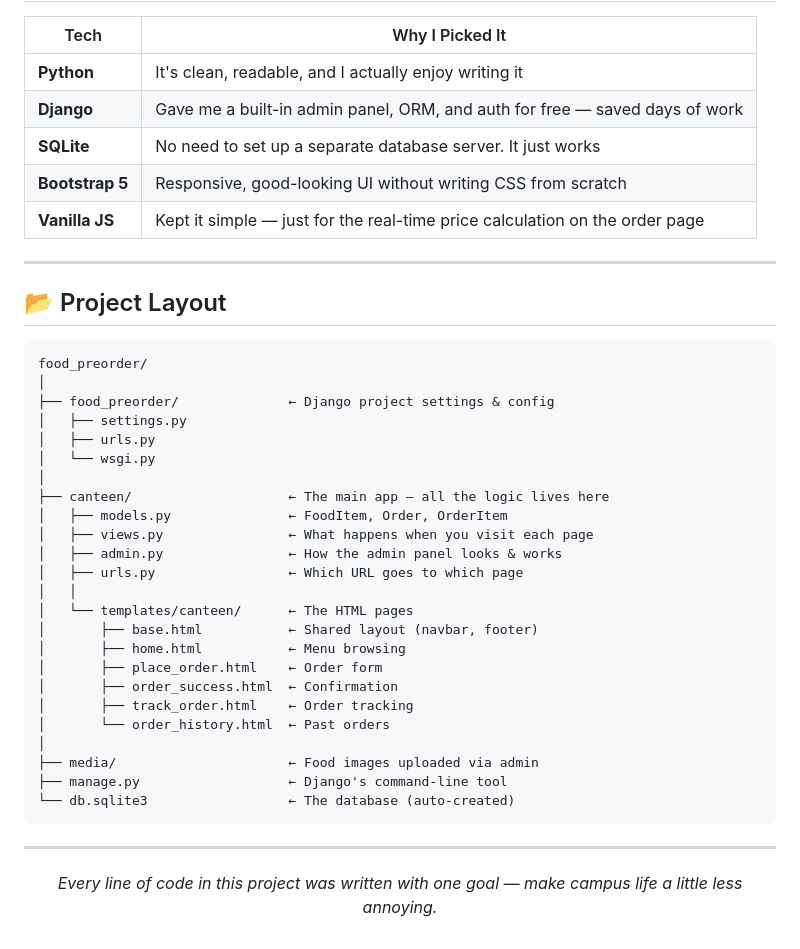
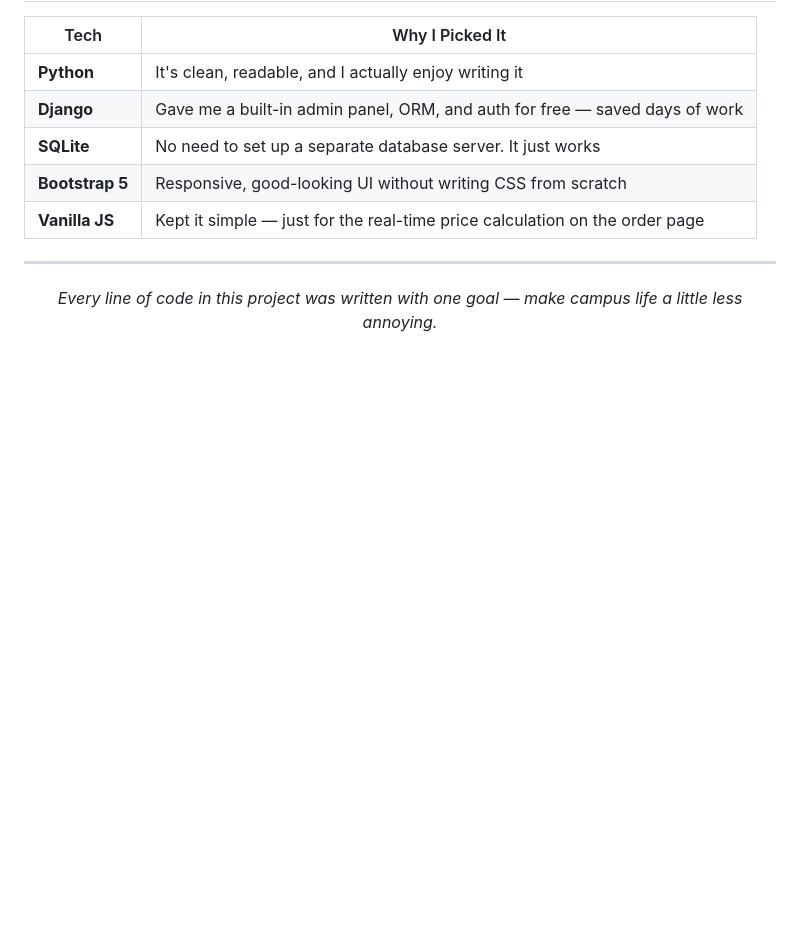
Before and after one commit to SarowarSuman/SE331, a Markdown page: README.md, the part around one of its changes. GitHub-like rendering; blank space fills up the shorter version.

````diff
--- a/README.md
+++ b/README.md
@@ -153,37 +138,6 @@ Three models. Simple. Clean. Powerful.
 
 ---
 
-## 📂 Project Layout
-
-```
-food_preorder/
-│
-├── food_preorder/              ← Django project settings & config
-│   ├── settings.py
-│   ├── urls.py
-│   └── wsgi.py
-│
-├── canteen/                    ← The main app — all the logic lives here
-│   ├── models.py               ← FoodItem, Order, OrderItem
-│   ├── views.py                ← What happens when you visit each page
-│   ├── admin.py                ← How the admin panel looks & works
-│   ├── urls.py                 ← Which URL goes to which page
-│   │
-│   └── templates/canteen/      ← The HTML pages
-│       ├── base.html           ← Shared layout (navbar, footer)
-│       ├── home.html           ← Menu browsing
-│       ├── place_order.html    ← Order form
-│       ├── order_success.html  ← Confirmation
-│       ├── track_order.html    ← Order tracking
-│       └── order_history.html  ← Past orders
-│
-├── media/                      ← Food images uploaded via admin
-├── manage.py                   ← Django's command-line tool
-└── db.sqlite3                  ← The database (auto-created)
-```
-
----
-
 <div align="center">
 
 *Every line of code in this project was written with one goal — make campus life a little less annoying.*
````
Also changed, not shown: other parts of README.md (+0 -15 lines).
